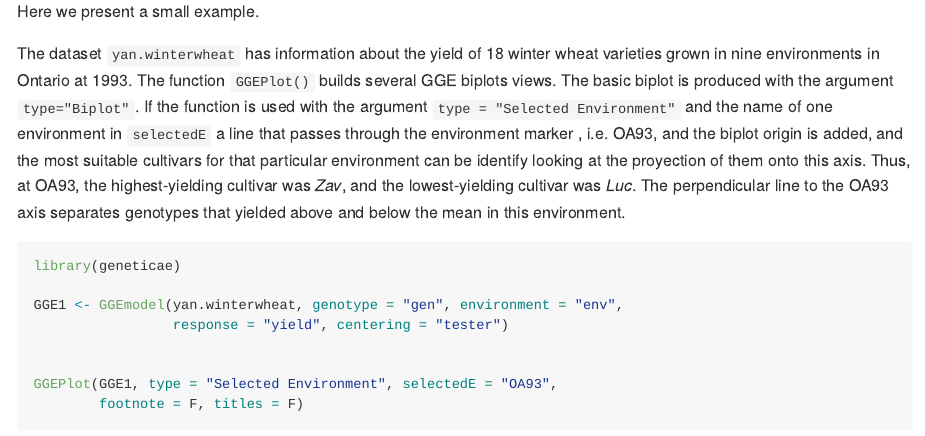
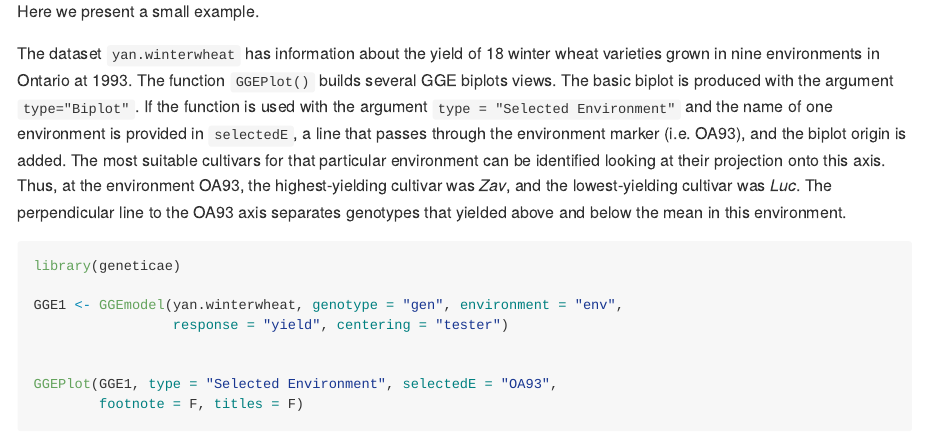
Before and after one commit to jangelini/geneticae, an R Markdown document (README.Rmd): the page in a window 1100 px wide, from 1400 px down. The pictures show the output file README.md that the author committed with the source, drawn offline in the style of GitHub; badge pictures from the web are left out.

Commit message:
corregir readme

````diff
--- a/README.Rmd
+++ b/README.Rmd
@@ -118,13 +118,13 @@ The dataset `yan.winterwheat` has information about the yield of 18 winter wheat
 varieties grown in nine environments in Ontario at 1993. The function
 `GGEPlot()` builds several GGE biplots views. The basic biplot is produced with
 the argument `type="Biplot"`. If the function is used with the argument `type =
-"Selected Environment"` and the name of one environment in `selectedE` a line
-that passes through the environment marker , i.e. OA93, and the biplot origin is
-added, and the most suitable cultivars for that particular environment can be
-identify looking at the proyection of them onto this axis. Thus, at OA93, the
-highest-yielding cultivar was _Zav_, and the lowest-yielding cultivar was _Luc_.
-The perpendicular line to the OA93 axis separates genotypes that yielded above
-and below the mean in this environment.
+"Selected Environment"` and the name of one environment is provided in
+`selectedE`, a line that passes through the environment marker (i.e. OA93), and
+the biplot origin is added. The most suitable cultivars for that particular
+environment can be identified looking at their projection onto this axis. Thus,
+at the environment OA93, the highest-yielding cultivar was _Zav_, and the
+lowest-yielding cultivar was _Luc_. The perpendicular line to the OA93 axis
+separates genotypes that yielded above and below the mean in this environment.
 
 ```{r, fig.align='center', fig.cap='Figure: comparison of cultivar performance in a selected environment.'}
 library(geneticae)
````
Also changed, not shown: README.md, docs/pkgdown.yml, 6 other files.
